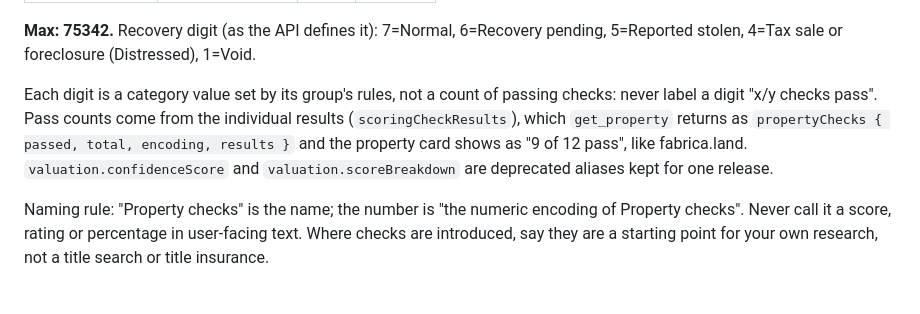
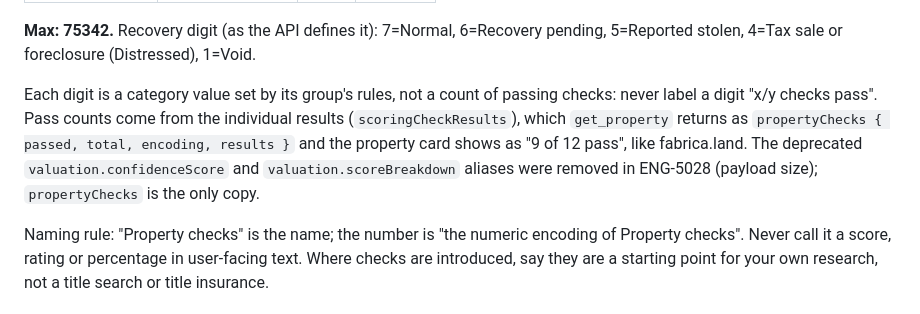
Before and after one commit to fabrica-land/fabrica-mcp, a Markdown page: AGENTS.md, the part around the change. GitHub-like rendering.

Commit message:
AGENTS.md: the deprecated valuation aliases are removed
Co-Authored-By: Claude Opus 5.5 (1M context) <noreply@anthropic.com>
Claude-Session: https://claude.ai/code/session_01J21ess6ou4dfvj3z9aPhDm

```diff
--- a/AGENTS.md
+++ b/AGENTS.md
@@ -187,7 +187,7 @@ The feature is called **Property checks** in every description and output. The A
 
 **Max: 75342.** Recovery digit (as the API defines it): 7=Normal, 6=Recovery pending, 5=Reported stolen, 4=Tax sale or foreclosure (Distressed), 1=Void.
 
-Each digit is a category value set by its group's rules, not a count of passing checks: never label a digit "x/y checks pass". Pass counts come from the individual results (`scoringCheckResults`), which `get_property` returns as `propertyChecks { passed, total, encoding, results }` and the property card shows as "9 of 12 pass", like fabrica.land. `valuation.confidenceScore` and `valuation.scoreBreakdown` are deprecated aliases kept for one release.
+Each digit is a category value set by its group's rules, not a count of passing checks: never label a digit "x/y checks pass". Pass counts come from the individual results (`scoringCheckResults`), which `get_property` returns as `propertyChecks { passed, total, encoding, results }` and the property card shows as "9 of 12 pass", like fabrica.land. The deprecated `valuation.confidenceScore` and `valuation.scoreBreakdown` aliases were removed in ENG-5028 (payload size); `propertyChecks` is the only copy.
 
 Naming rule: "Property checks" is the name; the number is "the numeric encoding of Property checks". Never call it a score, rating or percentage in user-facing text. Where checks are introduced, say they are a starting point for your own research, not a title search or title insurance.
 
```
